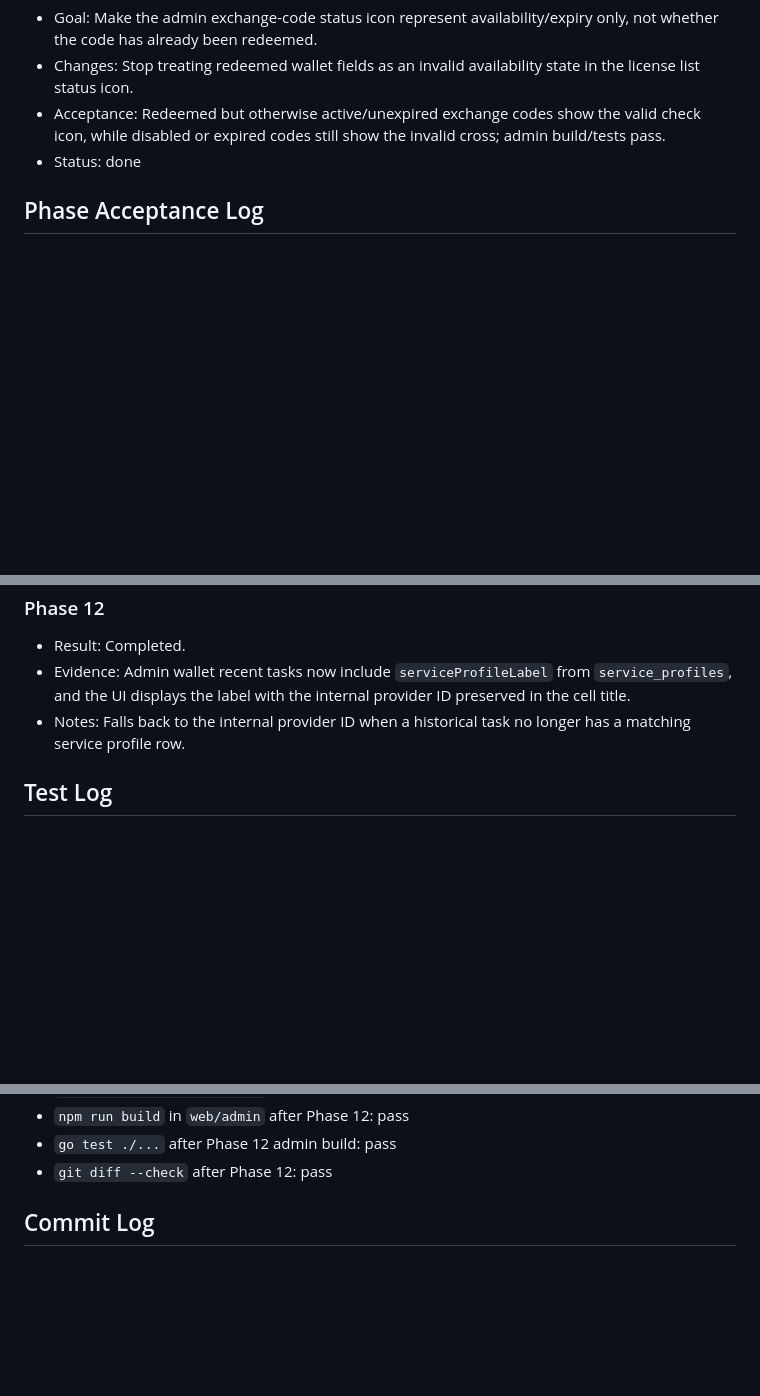
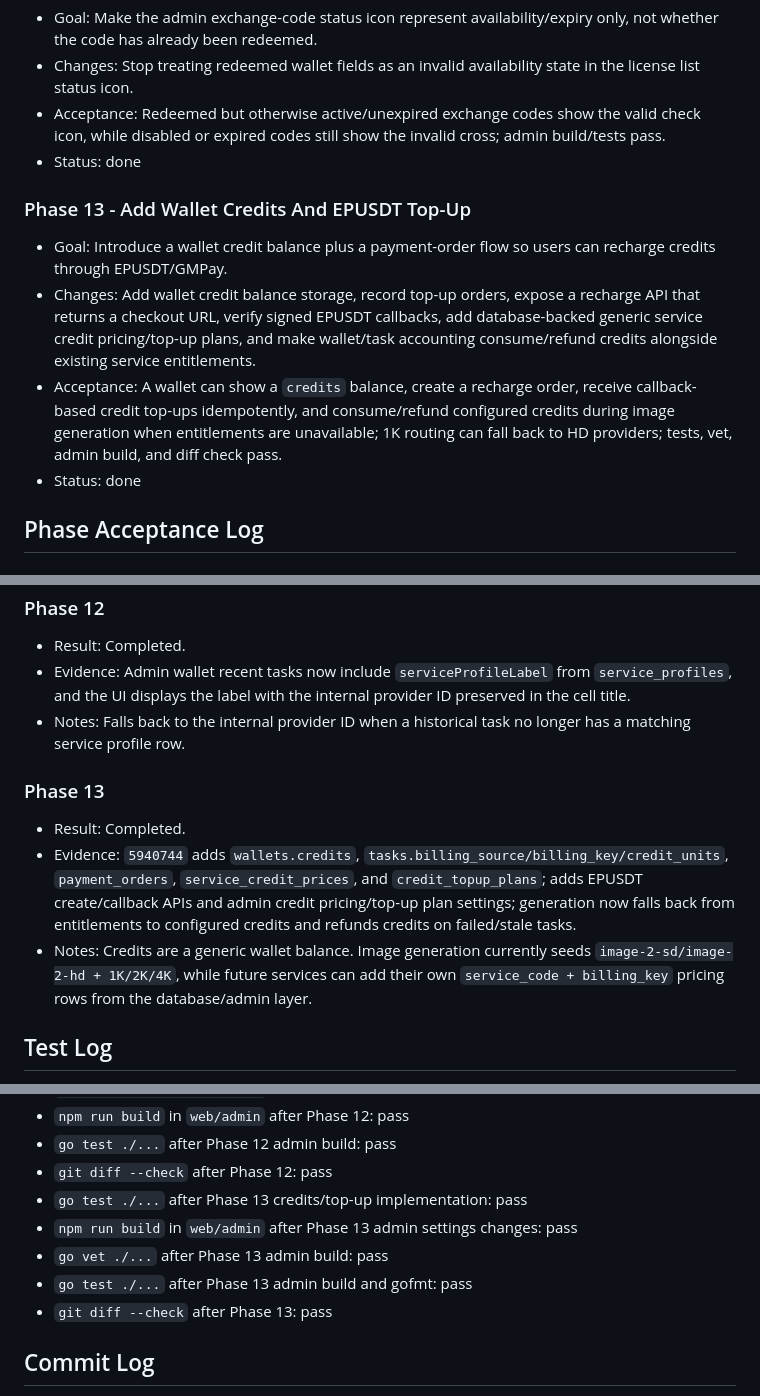
Before and after one commit to caolixiang/lillian_backend, a Markdown page: docs/plan/20260502.md, 3 parts joined by grey strips. GitHub-like rendering; blank space fills up the shorter version.

Commit message:
Record 20260502 backend worklog

```diff
--- a/docs/plan/20260502.md
+++ b/docs/plan/20260502.md
@@ -94,6 +94,13 @@
 - Acceptance: Redeemed but otherwise active/unexpired exchange codes show the valid check icon, while disabled or expired codes still show the invalid cross; admin build/tests pass.
 - Status: done
 
+### Phase 13 - Add Wallet Credits And EPUSDT Top-Up
+
+- Goal: Introduce a wallet credit balance plus a payment-order flow so users can recharge credits through EPUSDT/GMPay.
+- Changes: Add wallet credit balance storage, record top-up orders, expose a recharge API that returns a checkout URL, verify signed EPUSDT callbacks, add database-backed generic service credit pricing/top-up plans, and make wallet/task accounting consume/refund credits alongside existing service entitlements.
+- Acceptance: A wallet can show a `credits` balance, create a recharge order, receive callback-based credit top-ups idempotently, and consume/refund configured credits during image generation when entitlements are unavailable; 1K routing can fall back to HD providers; tests, vet, admin build, and diff check pass.
+- Status: done
+
 ## Phase Acceptance Log
 
 ### Phase 0
@@ -174,6 +181,12 @@
 - Evidence: Admin wallet recent tasks now include `serviceProfileLabel` from `service_profiles`, and the UI displays the label with the internal provider ID preserved in the cell title.
 - Notes: Falls back to the internal provider ID when a historical task no longer has a matching service profile row.
 
+### Phase 13
+
+- Result: Completed.
+- Evidence: `5940744` adds `wallets.credits`, `tasks.billing_source/billing_key/credit_units`, `payment_orders`, `service_credit_prices`, and `credit_topup_plans`; adds EPUSDT create/callback APIs and admin credit pricing/top-up plan settings; generation now falls back from entitlements to configured credits and refunds credits on failed/stale tasks.
+- Notes: Credits are a generic wallet balance. Image generation currently seeds `image-2-sd/image-2-hd + 1K/2K/4K`, while future services can add their own `service_code + billing_key` pricing rows from the database/admin layer.
+
 ## Test Log
 
 - `git check-ignore -q .worktrees`: pass
@@ -242,6 +255,11 @@
 - `npm run build` in `web/admin` after Phase 12: pass
 - `go test ./...` after Phase 12 admin build: pass
 - `git diff --check` after Phase 12: pass
+- `go test ./...` after Phase 13 credits/top-up implementation: pass
+- `npm run build` in `web/admin` after Phase 13 admin settings changes: pass
+- `go vet ./...` after Phase 13 admin build: pass
+- `go test ./...` after Phase 13 admin build and gofmt: pass
+- `git diff --check` after Phase 13: pass
 
 ## Commit Log
 
```
Also changed, not shown: other parts of docs/plan/20260502.md (+2 -0 lines), docs/memo/20260502.md (+3 -0 lines).
